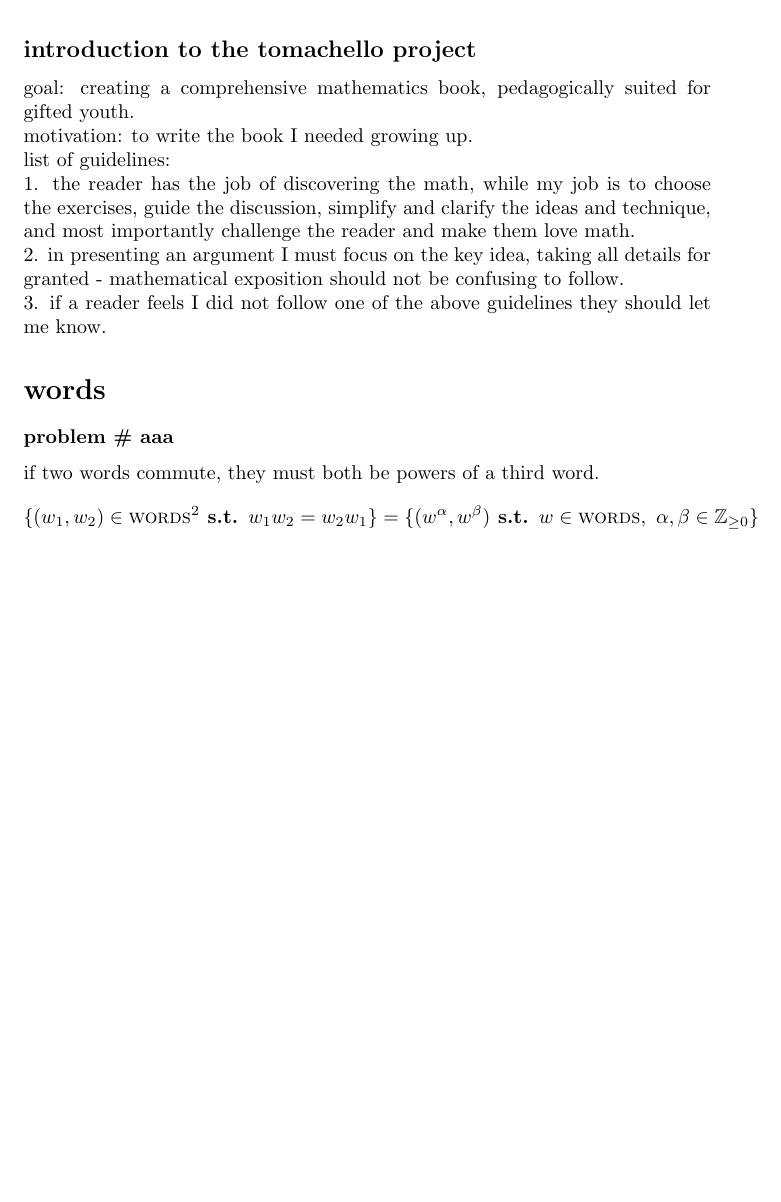
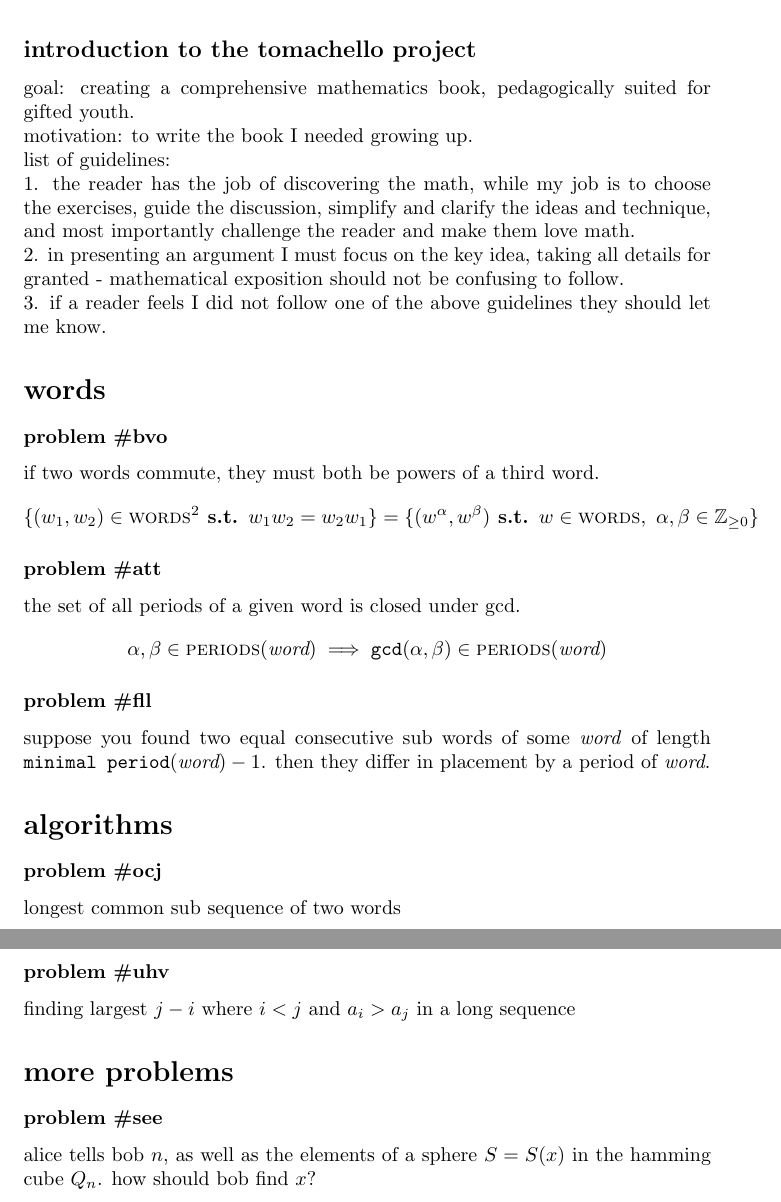
Before and after one commit to tomachello/tomachello.github.io, a LaTeX document (tomachello.tex): part of the page before the commit and two parts of pages 1 and 2 of 2 after it, the two joined at a grey line, cut so that both start at the same text, the shorter picture padded with empty space. Compiled offline with pdfLaTeX.

Commit message:
Update tomachello.tex

```diff
--- a/tomachello.tex
+++ b/tomachello.tex
@@ -10,7 +10,7 @@
 
 \newcommand{\st}{\textbf{ s.t. }}
 \newcommand{\SP}{\text{ }}
-\newcommand{\problem}[1]{\subsubsection*{problem \# #1}}
+\newcommand{\problem}[1]{\subsubsection*{\textbf{problem \##1}}}
 \newcommand{\chapter}[1]{\section*{#1}}
 
 \newcommand{\Zpf}{\mathbb{Z}_{\ge0}}
@@ -18,7 +18,9 @@
 \newcommand{\Rpf}{\mathbb{R}_{\ge0}}
 \newcommand{\Rpv}{\mathbb{R}_{>0}}
 
-\newcommand{\set}[1]{\textsc{#1}}
+\newcommand{\SET}[1]{\textsc{#1}}
+\newcommand{\FNC}[1]{\texttt{#1}}
+\newcommand{\VAR}[1]{\textit{#1}}
 
 \begin{document}
 \maketitle
@@ -32,6 +34,14 @@ list of guidelines:\\
 3. if a reader feels I did not follow one of the above guidelines they should let me know.
 
 \chapter{words}
-\problem{aaa} if two words commute, they must both be powers of a third word.
-$$\{(w_1,w_2)\in \set{words}^2 \st w_1w_2=w_2w_1\}=\{(w^\alpha,w^\beta)\st w\in\set{words},\SP\alpha,\beta\in\Zpf\}$$
+\problem{bvo} if two words commute, they must both be powers of a third word.
+$$\{(w_1,w_2)\in \SET{words}^2 \st w_1w_2=w_2w_1\}=\{(w^\alpha,w^\beta)\st w\in\SET{words},\SP\alpha,\beta\in\Zpf\}$$
+\problem{att} the set of all periods of a given word is closed under gcd.
+$$\alpha,\beta\in \SET{periods}(\VAR{word})\implies \FNC{gcd}(\alpha,\beta)\in\SET{periods}(\VAR{word})$$
+\problem{fll} suppose you found two equal consecutive sub words of some \VAR{word} of length $\FNC{minimal period}(\VAR{word})-1$. then they differ in placement by a period of \VAR{word}.
+\chapter{algorithms}
+\problem{ocj} longest common sub sequence of two words
+\problem{uhv} finding largest $j-i$ where $i<j$ and $a_i>a_j$ in a long sequence
+\chapter{more problems}
+\problem{see} alice tells bob $n$, as well as the elements of a sphere $S=S(x)$ in the hamming cube $Q_n$. how should bob find $x$?
 \end{document}
```
